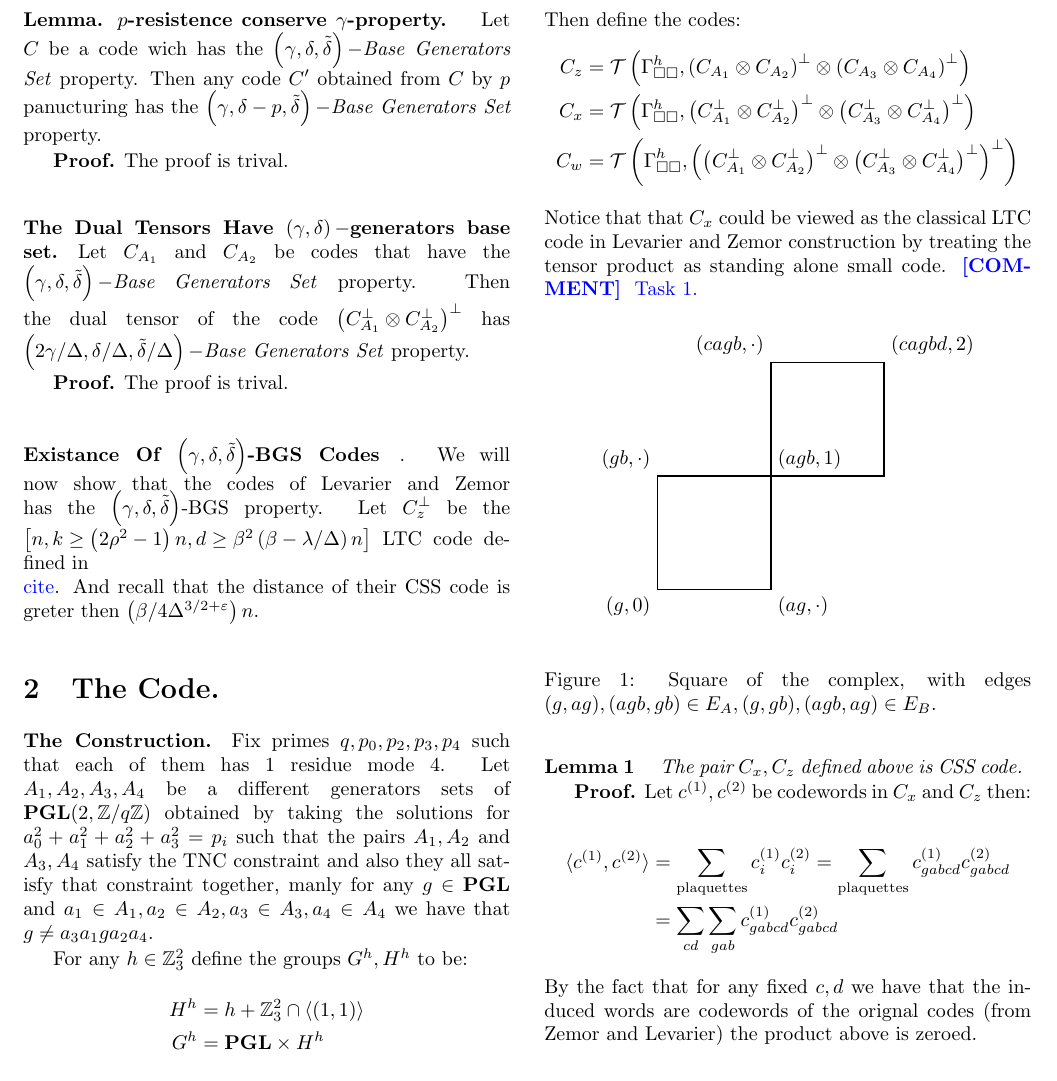
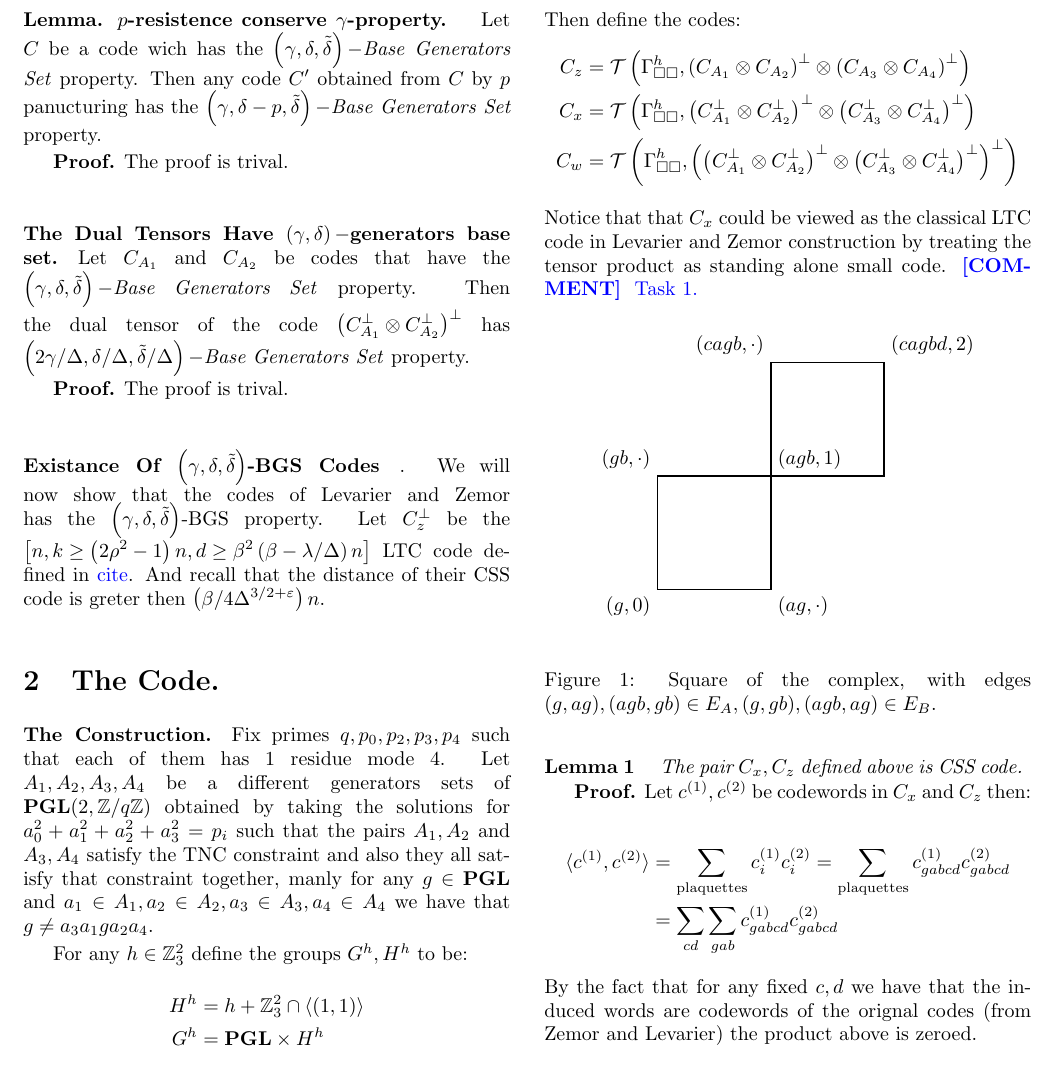
Before and after one commit to dudupo/Academic, a LaTeX document (projects/NLTES_project/ltc_v2.tex): part of page 2 of 5, cut so that both start at the same text. Compiled offline with pdfLaTeX.

Commit message:
compiling -Tue Sep 20 03:41:14 PM IDT 2022

```diff
--- a/projects/NLTES_project/ltc_v2.tex
+++ b/projects/NLTES_project/ltc_v2.tex
@@ -141,7 +141,7 @@
 	\paragraph{The Dual Tensors Have $\left( \gamma,\delta \right)-$generators base set.} Let $\Aa$ and $\Ab$ be codes that have the $\left( \gamma,\delta, \tilde{\delta} \right)-$\textit{Base Generators Set} property. Then the dual tensor of the code $\Aabpp$ has $\left( 2\gamma/\Delta,\delta/\Delta, \tilde{\delta}/\Delta \right)-$\textit{Base Generators Set} property.
 
 	\textbf{Proof.} The proof is trival.
-	\paragraph{Existance Of \BGS Codes}. We will now show that the codes of Levarier and Zemor has the \BGS property. Let $C^{\perp}_{z}$ be the $\left[n, k\ge \left( 2\rho^2-1 \right)n, d\ge \beta^{2}\left( \beta - \lambda/\Delta \right)n \right]$ LTC code defined in \color{blue}\\cite\color{black}. And recall that the distance of their CSS code is greter then $\left( \beta / 4\Delta^{3/2+\varepsilon} \right)n $.
+	\paragraph{Existance Of \BGS Codes}. We will now show that the codes of Levarier and Zemor has the \BGS property. Let $C^{\perp}_{z}$ be the $\left[n, k\ge \left( 2\rho^2-1 \right)n, d\ge \beta^{2}\left( \beta - \lambda/\Delta \right)n \right]$ LTC code defined in \color{blue} cite\color{black}. And recall that the distance of their CSS code is greter then $\left( \beta / 4\Delta^{3/2+\varepsilon} \right)n $.
 	\section{The Code.}
  \paragraph{The Construction.} Fix primes $q,p_0,p_2,p_3,p_4$ such that each of them has $1 $ residue mode $4$. Let $A_{1},A_{2},A_{3},A_{4}$ be a different generators sets of $ \mathbf{PGL}(2 , \mathbb{Z} / q\mathbb{Z} )  $
   obtained by taking the solutions for $a_{0}^{2} + a_{1}^{2} +a_{2}^{2} +a_{3}^{2} = p_i $ such that the pairs $A_{1},A_{2}$ and $A_{3},A_{4}$ satisfy the
```
Also changed, not shown: projects/pdfs/ltc_v2.pdf.
